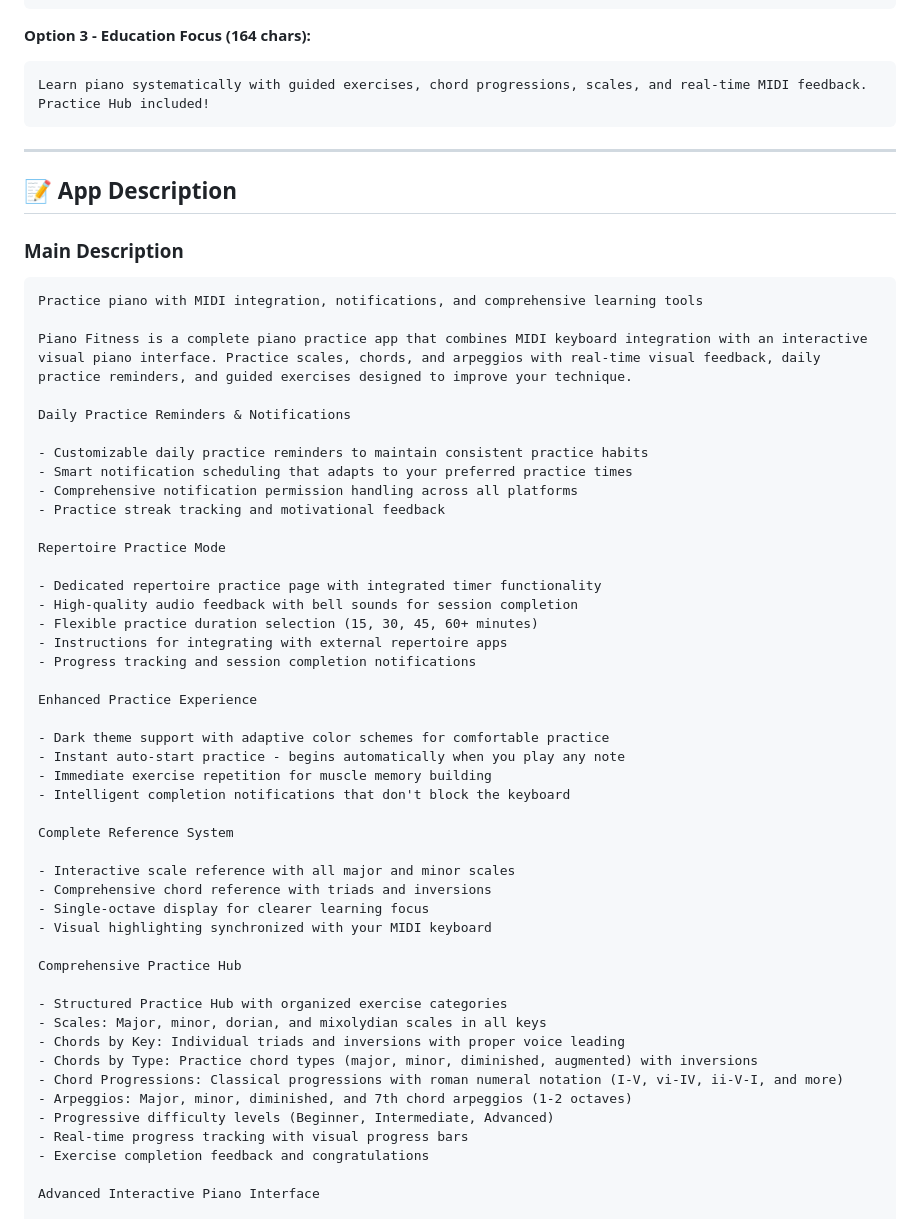
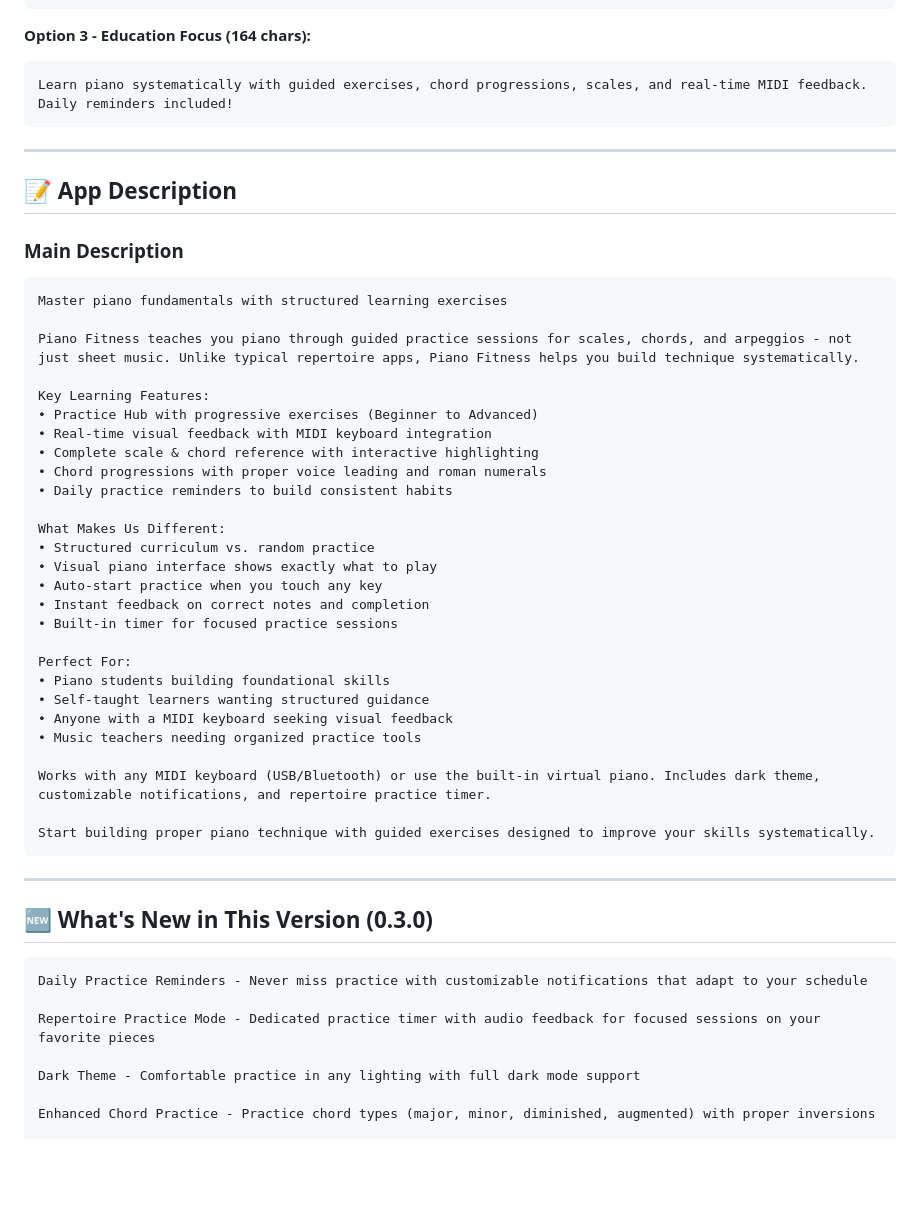
Before and after one commit to PianoFitness/app, a Markdown page: docs/app_store.md, the part around one of its changes. Drawn GitHub-style; blank space fills up the shorter version.

Commit message:
refactor(app_store): update promotional text and main description to highlight daily reminders and practice features

````diff
--- a/docs/app_store.md
+++ b/docs/app_store.md
@@ -39,7 +39,7 @@ Complete piano practice app with Practice Hub, chord progressions, MIDI keyboard
 **Option 3 - Education Focus (164 chars):**
 
 ```text
-Learn piano systematically with guided exercises, chord progressions, scales, and real-time MIDI feedback. Practice Hub included!
+Learn piano systematically with guided exercises, chord progressions, scales, and real-time MIDI feedback. Daily reminders included!
 ```
 
 ---
@@ -49,50 +49,45 @@ Learn piano systematically with guided exercises, chord progressions, scales, an
 ### Main Description
 
 ```text
-Practice piano with MIDI integration, notifications, and comprehensive learning tools
+Master piano fundamentals with structured learning exercises
 
-Piano Fitness is a complete piano practice app that combines MIDI keyboard integration with an interactive visual piano interface. Practice scales, chords, and arpeggios with real-time visual feedback, daily practice reminders, and guided exercises designed to improve your technique.
+Piano Fitness teaches you piano through guided practice sessions for scales, chords, and arpeggios - not just sheet music. Unlike typical repertoire apps, Piano Fitness helps you build technique systematically.
 
-Daily Practice Reminders & Notifications
+Key Learning Features:
+• Practice Hub with progressive exercises (Beginner to Advanced)
+• Real-time visual feedback with MIDI keyboard integration
+• Complete scale & chord reference with interactive highlighting
+• Chord progressions with proper voice leading and roman numerals
+• Daily practice reminders to build consistent habits
 
-- Customizable daily practice reminders to maintain consistent practice habits
-- Smart notification scheduling that adapts to your preferred practice times
-- Comprehensive notification permission handling across all platforms
-- Practice streak tracking and motivational feedback
+What Makes Us Different:
+• Structured curriculum vs. random practice
+• Visual piano interface shows exactly what to play
+• Auto-start practice when you touch any key
+• Instant feedback on correct notes and completion
+• Built-in timer for focused practice sessions
 
-Repertoire Practice Mode
+Perfect For:
+• Piano students building foundational skills
+• Self-taught learners wanting structured guidance
+• Anyone with a MIDI keyboard seeking visual feedback
+• Music teachers needing organized practice tools
 
-- Dedicated repertoire practice page with integrated timer functionality
-- High-quality audio feedback with bell sounds for session completion
-- Flexible practice duration selection (15, 30, 45, 60+ minutes)
-- Instructions for integrating with external repertoire apps
-- Progress tracking and session completion notifications
+Works with any MIDI keyboard (USB/Bluetooth) or use the built-in virtual piano. Includes dark theme, customizable notifications, and repertoire practice timer.
 
-Enhanced Practice Experience
+Start building proper piano technique with guided exercises designed to improve your skills systematically.
+```
 
-- Dark theme support with adaptive color schemes for comfortable practice
-- Instant auto-start practice - begins automatically when you play any note
-- Immediate exercise repetition for muscle memory building
-- Intelligent completion notifications that don't block the keyboard
+---
 
-Complete Reference System
+## 🆕 What's New in This Version (0.3.0)
 
-- Interactive scale reference with all major and minor scales
-- Comprehensive chord reference with triads and inversions
-- Single-octave display for clearer learning focus
-- Visual highlighting synchronized with your MIDI keyboard
+```text
+Daily Practice Reminders - Never miss practice with customizable notifications that adapt to your schedule
 
-Comprehensive Practice Hub
+Repertoire Practice Mode - Dedicated practice timer with audio feedback for focused sessions on your favorite pieces
 
-- Structured Practice Hub with organized exercise categories
-- Scales: Major, minor, dorian, and mixolydian scales in all keys
-- Chords by Key: Individual triads and inversions with proper voice leading
-- Chords by Type: Practice chord types (major, minor, diminished, augmented) with inversions
-- Chord Progressions: Classical progressions with roman numeral notation (I-V, vi-IV, ii-V-I, and more)
-- Arpeggios: Major, minor, diminished, and 7th chord arpeggios (1-2 octaves)
-- Progressive difficulty levels (Beginner, Intermediate, Advanced)
-- Real-time progress tracking with visual progress bars
-- Exercise completion feedback and congratulations
+Dark Theme - Comfortable practice in any lighting with full dark mode support
 
-Advanced Interactive Piano Interface
+Enhanced Chord Practice - Practice chord types (major, minor, diminished, augmented) with proper inversions
 
````
Also changed, not shown: other parts of docs/app_store.md (+1 -48 lines).
